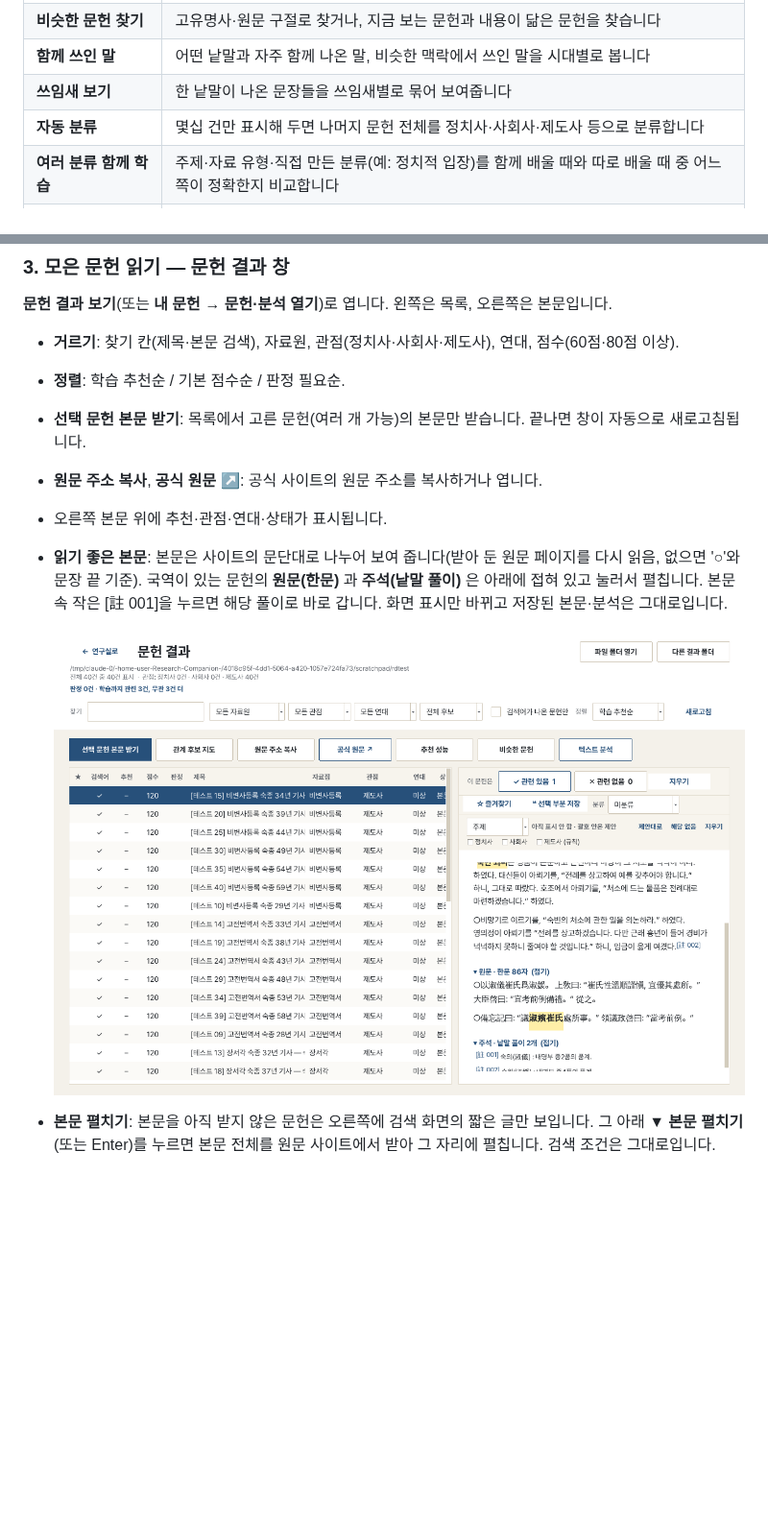
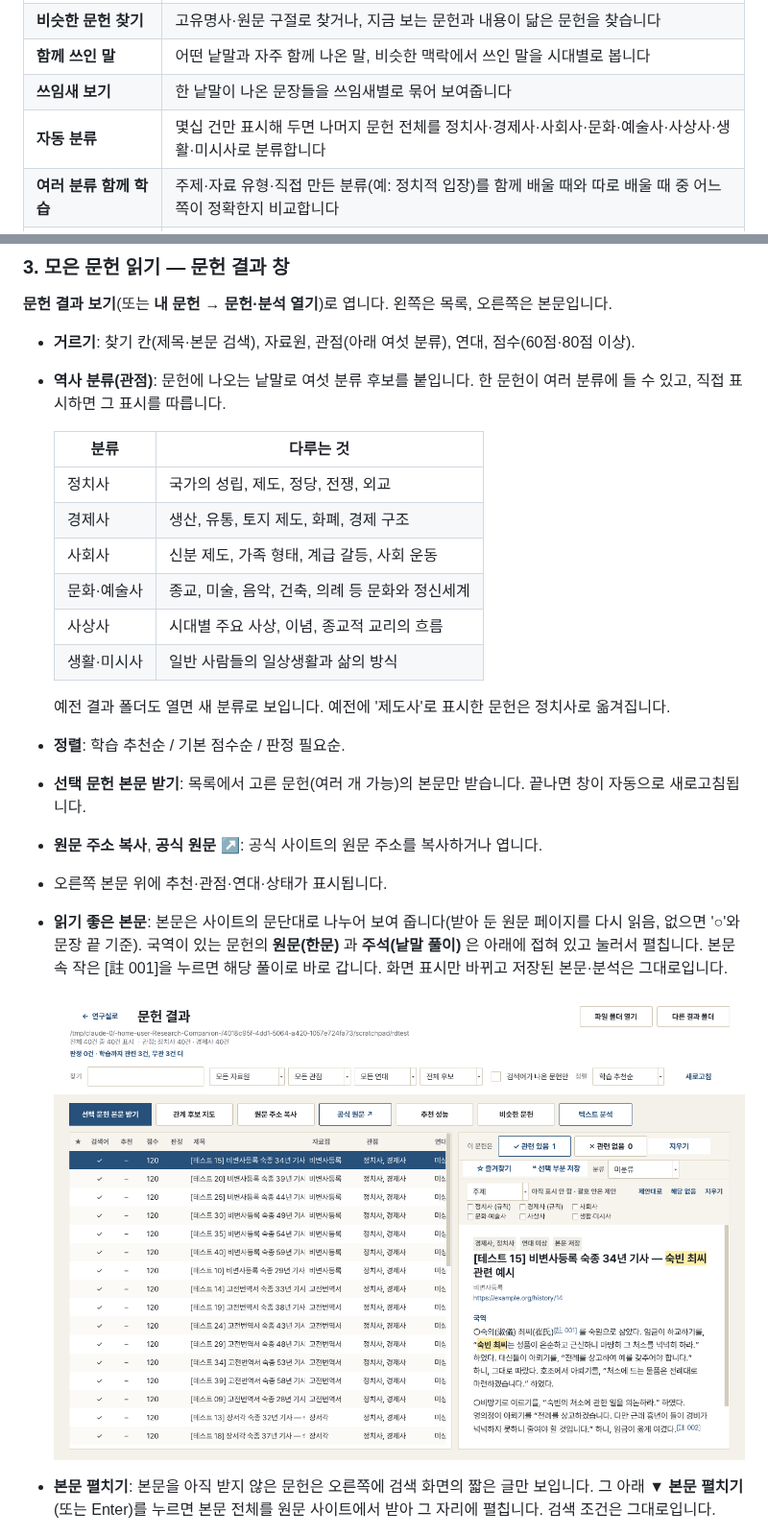
Before and after one commit to ERUTCEL/HISTO, a Markdown page: README.md, 2 parts joined by grey strips. Shown at 96% size. Drawn GitHub-style; pictures changed too: docs/screenshots/reading.png; blank space fills up the shorter version.

```diff
--- a/README.md
+++ b/README.md
@@ -27,7 +27,7 @@
 | **비슷한 문헌 찾기** | 고유명사·원문 구절로 찾거나, 지금 보는 문헌과 내용이 닮은 문헌을 찾습니다 |
 | **함께 쓰인 말** | 어떤 낱말과 자주 함께 나온 말, 비슷한 맥락에서 쓰인 말을 시대별로 봅니다 |
 | **쓰임새 보기** | 한 낱말이 나온 문장들을 쓰임새별로 묶어 보여줍니다 |
-| **자동 분류** | 몇십 건만 표시해 두면 나머지 문헌 전체를 정치사·사회사·제도사 등으로 분류합니다 |
+| **자동 분류** | 몇십 건만 표시해 두면 나머지 문헌 전체를 정치사·경제사·사회사·문화·예술사·사상사·생활·미시사로 분류합니다 |
 | **여러 분류 함께 학습** | 주제·자료 유형·직접 만든 분류(예: 정치적 입장)를 함께 배울 때와 따로 배울 때 중 어느 쪽이 정확한지 비교합니다 |
 | **시대·자료집 차이 점검** | 다른 시대·자료집으로 배운 자동 분류가 덜 맞는지 점검하고, 보완한 결과와 비교합니다 |
 | **관계 후보 지도** | 같은 문장에 함께 나온 인물·기관을 연결해 보여줍니다 |
@@ -74,7 +74,19 @@
 
 **문헌 결과 보기**(또는 **내 문헌 → 문헌·분석 열기**)로 엽니다. 왼쪽은 목록, 오른쪽은 본문입니다.
 
-- **거르기**: 찾기 칸(제목·본문 검색), 자료원, 관점(정치사·사회사·제도사), 연대, 점수(60점·80점 이상).
+- **거르기**: 찾기 칸(제목·본문 검색), 자료원, 관점(아래 여섯 분류), 연대, 점수(60점·80점 이상).
+- **역사 분류(관점)**: 문헌에 나오는 낱말로 여섯 분류 후보를 붙입니다. 한 문헌이 여러 분류에 들 수 있고, 직접 표시하면 그 표시를 따릅니다.
+
+  | 분류 | 다루는 것 |
+  |---|---|
+  | 정치사 | 국가의 성립, 제도, 정당, 전쟁, 외교 |
+  | 경제사 | 생산, 유통, 토지 제도, 화폐, 경제 구조 |
+  | 사회사 | 신분 제도, 가족 형태, 계급 갈등, 사회 운동 |
+  | 문화·예술사 | 종교, 미술, 음악, 건축, 의례 등 문화와 정신세계 |
+  | 사상사 | 시대별 주요 사상, 이념, 종교적 교리의 흐름 |
+  | 생활·미시사 | 일반 사람들의 일상생활과 삶의 방식 |
+
+  예전 결과 폴더도 열면 새 분류로 보입니다. 예전에 '제도사'로 표시한 문헌은 정치사로 옮겨집니다.
 - **정렬**: 학습 추천순 / 기본 점수순 / 판정 필요순.
 - **선택 문헌 본문 받기**: 목록에서 고른 문헌(여러 개 가능)의 본문만 받습니다. 끝나면 창이 자동으로 새로고침됩니다.
 - **원문 주소 복사**, **공식 원문 ↗**: 공식 사이트의 원문 주소를 복사하거나 엽니다.
```
Also changed, not shown: docs/상세사용법.md (+1 -1 lines), 7 other files.
